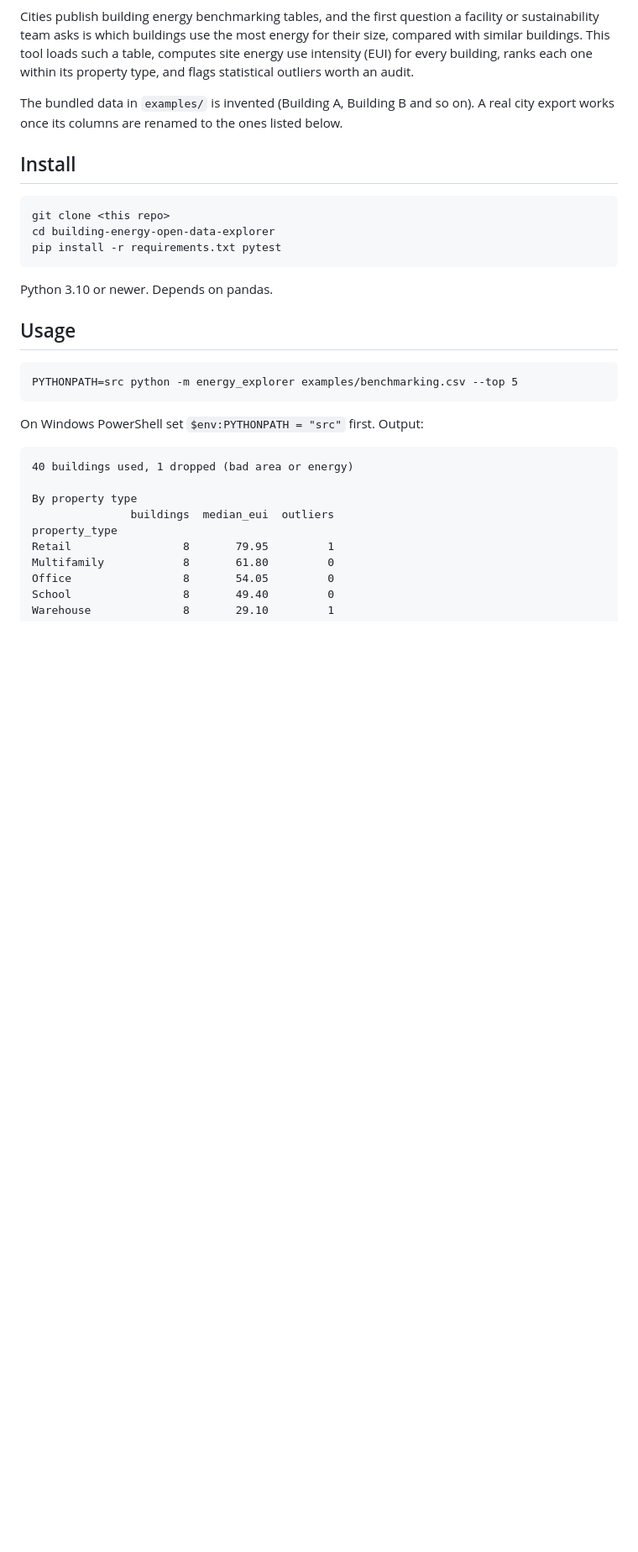
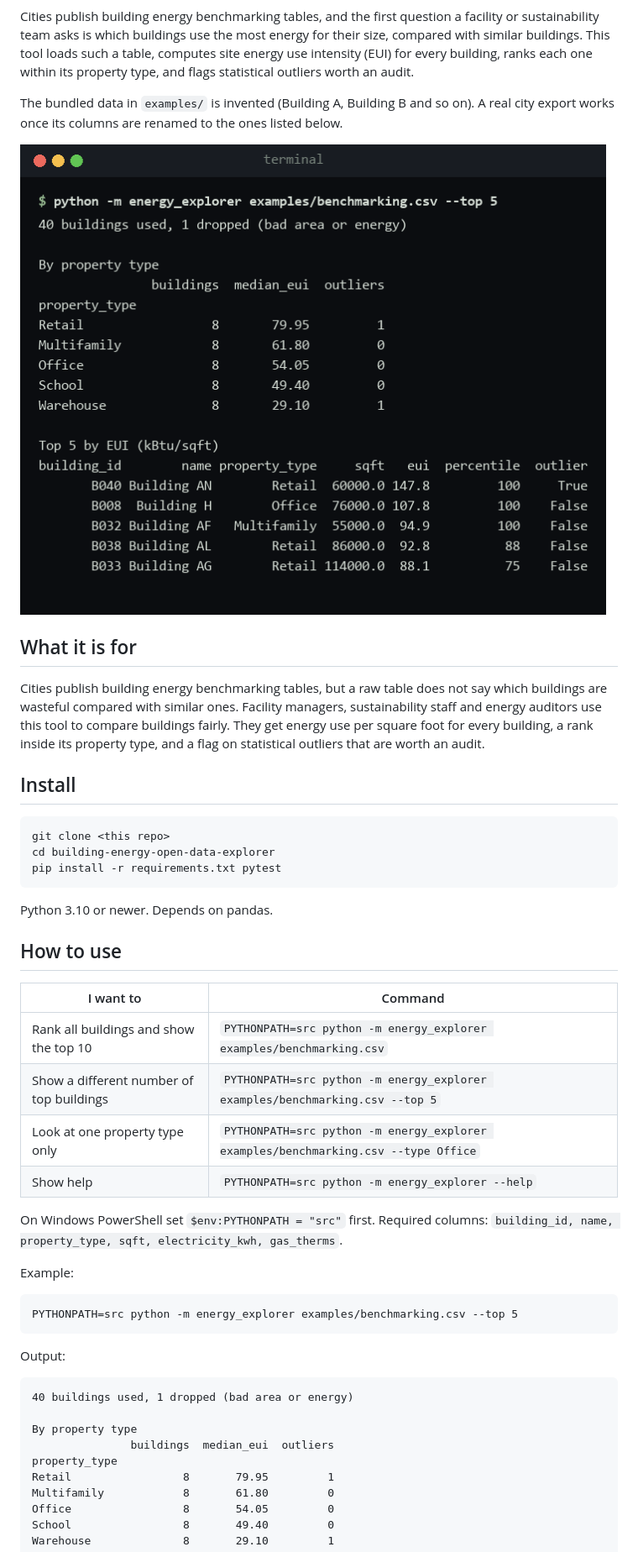
Before and after one commit to yassine2med/building-energy-open-data-explorer, a Markdown page: README.md, the part around one of its changes. Shown at 84% size. GitHub-like rendering; pictures changed too: docs/screenshot.png (added); blank space fills up the shorter version.

Commit message:
Polish README with screenshot, install steps and usage table

````diff
--- a/README.md
+++ b/README.md
@@ -3,6 +5,12 @@
 Cities publish building energy benchmarking tables, and the first question a facility or sustainability team asks is which buildings use the most energy for their size, compared with similar buildings. This tool loads such a table, computes site energy use intensity (EUI) for every building, ranks each one within its property type, and flags statistical outliers worth an audit.
 
 The bundled data in `examples/` is invented (Building A, Building B and so on). A real city export works once its columns are renamed to the ones listed below.
+
+![Screenshot](docs/screenshot.png)
+
+## What it is for
+
+Cities publish building energy benchmarking tables, but a raw table does not say which buildings are wasteful compared with similar ones. Facility managers, sustainability staff and energy auditors use this tool to compare buildings fairly. They get energy use per square foot for every building, a rank inside its property type, and a flag on statistical outliers that are worth an audit.
 
 ## Install
 
@@ -14,13 +22,24 @@ pip install -r requirements.txt pytest
 
 Python 3.10 or newer. Depends on pandas.
 
-## Usage
+## How to use
+
+| I want to | Command |
+|---|---|
+| Rank all buildings and show the top 10 | `PYTHONPATH=src python -m energy_explorer examples/benchmarking.csv` |
+| Show a different number of top buildings | `PYTHONPATH=src python -m energy_explorer examples/benchmarking.csv --top 5` |
+| Look at one property type only | `PYTHONPATH=src python -m energy_explorer examples/benchmarking.csv --type Office` |
+| Show help | `PYTHONPATH=src python -m energy_explorer --help` |
+
+On Windows PowerShell set `$env:PYTHONPATH = "src"` first. Required columns: `building_id, name, property_type, sqft, electricity_kwh, gas_therms`.
+
+Example:
 
 ```
 PYTHONPATH=src python -m energy_explorer examples/benchmarking.csv --top 5
 ```
 
-On Windows PowerShell set `$env:PYTHONPATH = "src"` first. Output:
+Output:
 
 ```
 40 buildings used, 1 dropped (bad area or energy)
````
Also changed, not shown: other parts of README.md (+2 -4 lines).
